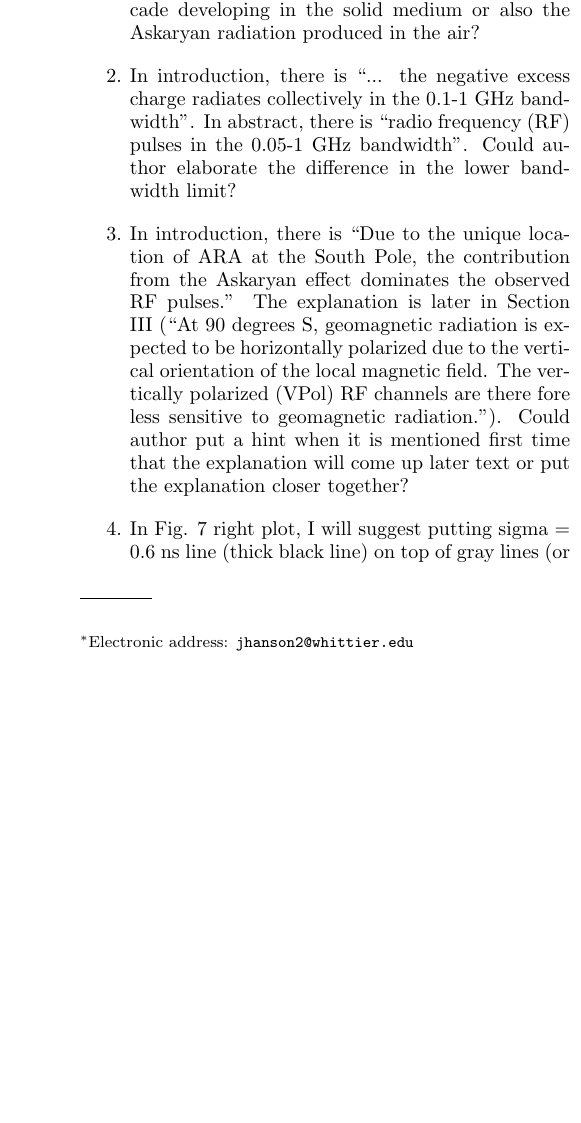
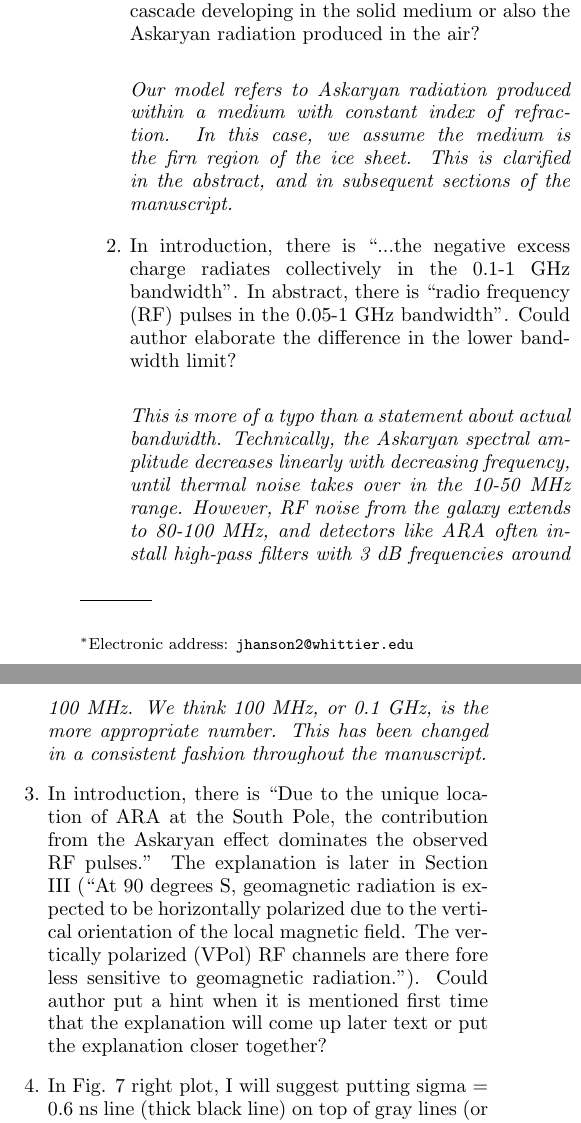
Before and after one commit to 918particle/AskaryanPaper3, a LaTeX paper (replies_to_reviewers.tex): part of one column of page 1 of 2 before the commit and two parts of the columns of page 1 of 2 after it, the two joined at a grey line, cut so that both start at the same text, the shorter picture padded with empty space. Compiled offline with pdfLaTeX.

Commit message:
created response to referee reports, incomplete

```diff
--- a/replies_to_reviewers.tex
+++ b/replies_to_reviewers.tex
@@ -26,8 +26,14 @@
 The manuscript presents an analytical model that can describe Askaryan radiation from ultra-high energy cosmic ray (UHECR) cascade in ice and as detected in the Askaryan Radio Array antennas. The work builds upon the previously published references 13, 14 and 15 with additional work, mainly focusing on modeling UHECR radio signal. This work could lead toward successful identification of UHECR, a major source of background in detection of ultra-high energy (UHE) neutrinos using in-ice radio techniques, and hence has significance to the field. I have listed my comments below:
 
 \begin{enumerate}
-\item In abstract, ``When UHECR cascades enter solid, RF transparent matter at altitudes where the cascade develops, Askaryan radiation can propagate through the solid matter to RF detectors'' --> Does it refer only to Askaryan radiation produced by cascade developing in the solid medium or also the Askaryan radiation produced in the air?
-\item In introduction, there is ``... the negative excess charge radiates collectively in the 0.1-1 GHz bandwidth''. In abstract, there is ``radio frequency (RF) pulses in the 0.05-1 GHz bandwidth''. Could author elaborate the difference in the lower bandwidth limit?
+\item In abstract, ``When UHECR cascades enter solid, RF transparent matter at altitudes where the cascade develops, Askaryan radiation can propagate through the solid matter to RF detectors'' Does it refer only to Askaryan radiation produced by cascade developing in the solid medium or also the Askaryan radiation produced in the air? \\
+
+\textit{Our model refers to Askaryan radiation produced within a medium with constant index of refraction.  In this case, we assume the medium is the firn region of the ice sheet.  This is clarified in the abstract, and in subsequent sections of the manuscript.}
+
+\item In introduction, there is ``...the negative excess charge radiates collectively in the 0.1-1 GHz bandwidth''. In abstract, there is ``radio frequency (RF) pulses in the 0.05-1 GHz bandwidth''. Could author elaborate the difference in the lower bandwidth limit? \\
+
+\textit{This is more of a typo than a statement about actual bandwidth.  Technically, the Askaryan spectral amplitude decreases linearly with decreasing frequency, until thermal noise takes over in the 10-50 MHz range.  However, RF noise from the galaxy extends to 80-100 MHz, and detectors like ARA often install high-pass filters with 3 dB frequencies around 100 MHz.  We think 100 MHz, or 0.1 GHz, is the more appropriate number.  This has been changed in a consistent fashion throughout the manuscript.}
+
 \item In introduction, there is ``Due to the unique location of ARA at the South Pole, the contribution from the Askaryan effect dominates the observed RF pulses.'' The explanation is later in Section III (``At 90 degrees S, geomagnetic radiation is expected to be horizontally polarized due to the vertical orientation of the local magnetic field. The vertically polarized (VPol) RF channels are there fore less sensitive to geomagnetic radiation.''). Could author put a hint when it is mentioned first time that the explanation will come up later text or put the explanation closer together?
 \item In Fig. 7 right plot, I will suggest putting sigma = 0.6 ns line (thick black line) on top of gray lines (or use different color scheme) so it does not get buried in the plot and is easier to spot. What among peak, width, phase or correlation of the lines (UHECR data line and sigma = 0.6 ns model) also being matched in the plot? The peak to peak amplitude (normalized) between UHECR line and sigma=0.6 line has some offset (~ 10 percent). UHECR data oscillates but sigma=0.6 ns model stays flat in either direction of central peak. Could author add comment on that?
 \item In Fig 4, bottom right (ID 2716-58611) does not have reflected radio pulse while other plots in Fig 4 likely have both primary and reflected pulse. Is there a feature in the plot itself that hints at having just a primary pulse or both primary and reflected pulse? Also, does the delay between primary and reflected pulse of around 20 ns have a physical meaning (eg, what is the source of reflection and how far the reflecting interface is from antenna)?
```
Also changed, not shown: template.tex (+1 -1 lines), replies_to_reviewers.pdf, template.pdf.
